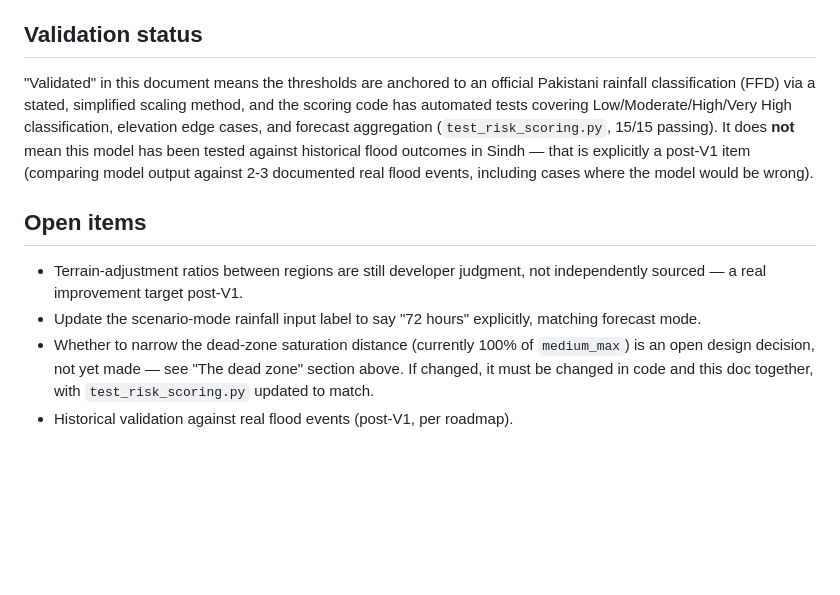
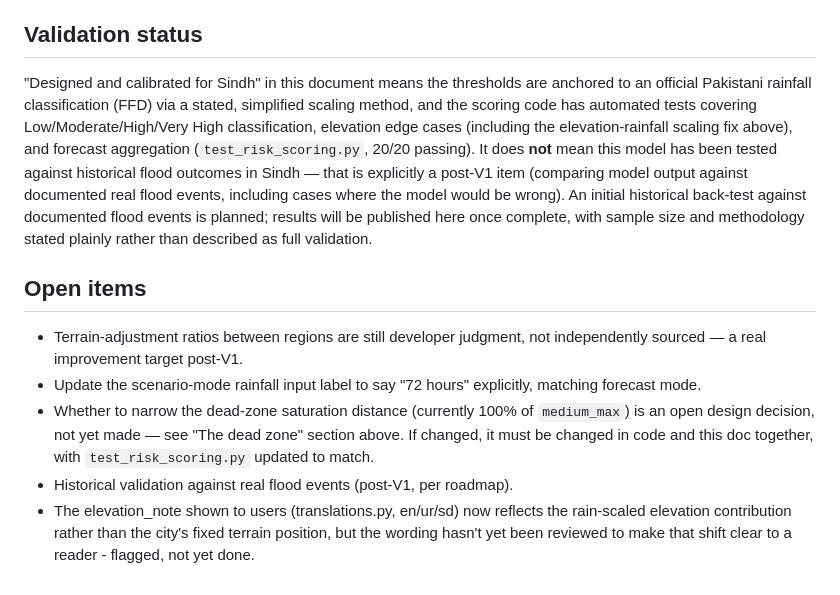
Before and after one commit to jam-tamache/Floodsafe-Pakistan, a Markdown page: METHODOLOGY.md, the part around one of its changes. Rendered like a GitHub page; blank space fills up the shorter version.

```diff
--- a/METHODOLOGY.md
+++ b/METHODOLOGY.md
@@ -194,15 +247,19 @@ full 30 points; the highest scores 0.
 
 ## Validation status
 
-"Validated" in this document means the thresholds are anchored to an
-official Pakistani rainfall classification (FFD) via a stated, simplified
-scaling method, and the scoring code has automated tests covering
-Low/Moderate/High/Very High classification, elevation edge cases, and
-forecast aggregation (`test_risk_scoring.py`, 15/15 passing). It does
-**not** mean this model has been tested against historical flood outcomes
-in Sindh — that is explicitly a post-V1 item (comparing model output
-against 2-3 documented real flood events, including cases where the
-model would be wrong).
+"Designed and calibrated for Sindh" in this document means the
+thresholds are anchored to an official Pakistani rainfall classification
+(FFD) via a stated, simplified scaling method, and the scoring code has
+automated tests covering Low/Moderate/High/Very High classification,
+elevation edge cases (including the elevation-rainfall scaling fix
+above), and forecast aggregation (`test_risk_scoring.py`, 20/20 passing).
+It does **not** mean this model has been tested against historical flood
+outcomes in Sindh — that is explicitly a post-V1 item (comparing model
+output against documented real flood events, including cases where the
+model would be wrong). An initial historical back-test against
+documented flood events is planned; results will be published here once
+complete, with sample size and methodology stated plainly rather than
+described as full validation.
 
 ## Open items
 
@@ -215,3 +272,7 @@ model would be wrong).
   zone" section above. If changed, it must be changed in code and this
   doc together, with `test_risk_scoring.py` updated to match.
 - Historical validation against real flood events (post-V1, per roadmap).
+- The elevation_note shown to users (translations.py, en/ur/sd) now
+  reflects the rain-scaled elevation contribution rather than the city's
+  fixed terrain position, but the wording hasn't yet been reviewed to
+  make that shift clear to a reader - flagged, not yet done.
```
Also changed, not shown: other parts of METHODOLOGY.md (+75 -22 lines).
